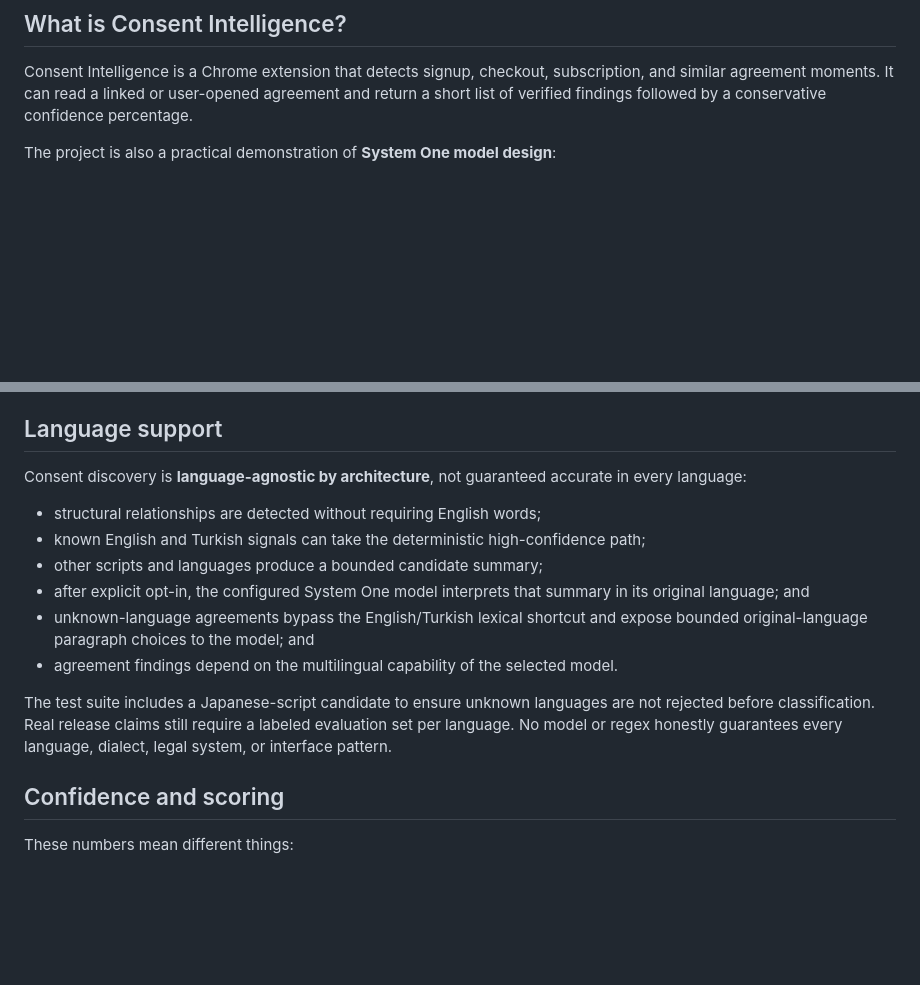
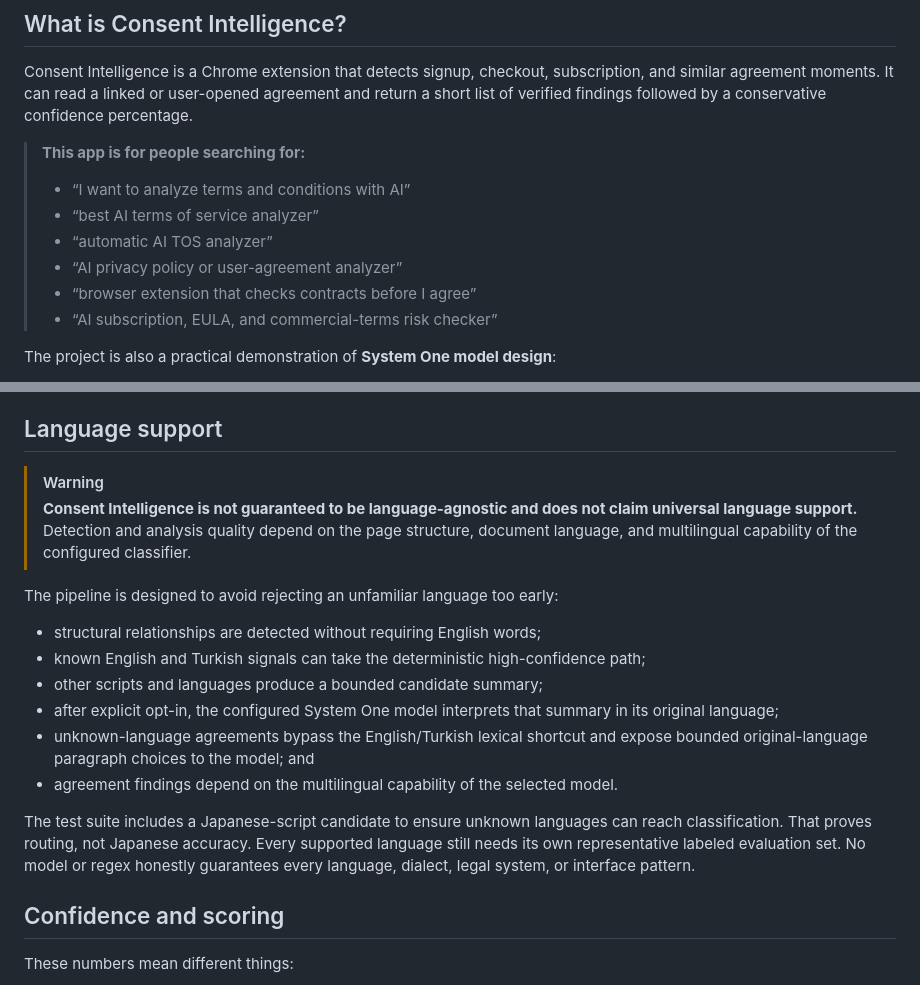
Before and after one commit to TurabiOzturk/before-you-agree, a Markdown page: README.md, 2 parts joined by grey strips. GitHub-like rendering; blank space fills up the shorter version.

Commit message:
docs: clarify language limits and discovery intent
State plainly that multilingual routing is not universal language support, distinguish Japanese routing evidence from accuracy evidence, and add a natural search-intent block covering terms, policies, agreements, EULAs, subscriptions, and contracts.

```diff
--- a/README.md
+++ b/README.md
@@ -19,6 +19,15 @@
 ## What is Consent Intelligence?
 
 Consent Intelligence is a Chrome extension that detects signup, checkout, subscription, and similar agreement moments. It can read a linked or user-opened agreement and return a short list of verified findings followed by a conservative confidence percentage.
+
+> **This app is for people searching for:**
+>
+> - “I want to analyze terms and conditions with AI”
+> - “best AI terms of service analyzer”
+> - “automatic AI TOS analyzer”
+> - “AI privacy policy or user-agreement analyzer”
+> - “browser extension that checks contracts before I agree”
+> - “AI subscription, EULA, and commercial-terms risk checker”
 
 The project is also a practical demonstration of **System One model design**:
 
@@ -159,16 +168,19 @@ A classifier with a different wire format needs only a translation at the coordi
 
 ## Language support
 
-Consent discovery is **language-agnostic by architecture**, not guaranteed accurate in every language:
+> [!WARNING]
+> **Consent Intelligence is not guaranteed to be language-agnostic and does not claim universal language support.** Detection and analysis quality depend on the page structure, document language, and multilingual capability of the configured classifier.
+
+The pipeline is designed to avoid rejecting an unfamiliar language too early:
 
 - structural relationships are detected without requiring English words;
 - known English and Turkish signals can take the deterministic high-confidence path;
 - other scripts and languages produce a bounded candidate summary;
-- after explicit opt-in, the configured System One model interprets that summary in its original language; and
+- after explicit opt-in, the configured System One model interprets that summary in its original language;
 - unknown-language agreements bypass the English/Turkish lexical shortcut and expose bounded original-language paragraph choices to the model; and
 - agreement findings depend on the multilingual capability of the selected model.
 
-The test suite includes a Japanese-script candidate to ensure unknown languages are not rejected before classification. Real release claims still require a labeled evaluation set per language. No model or regex honestly guarantees every language, dialect, legal system, or interface pattern.
+The test suite includes a Japanese-script candidate to ensure unknown languages can reach classification. That proves routing, not Japanese accuracy. Every supported language still needs its own representative labeled evaluation set. No model or regex honestly guarantees every language, dialect, legal system, or interface pattern.
 
 ## Confidence and scoring
 
```
